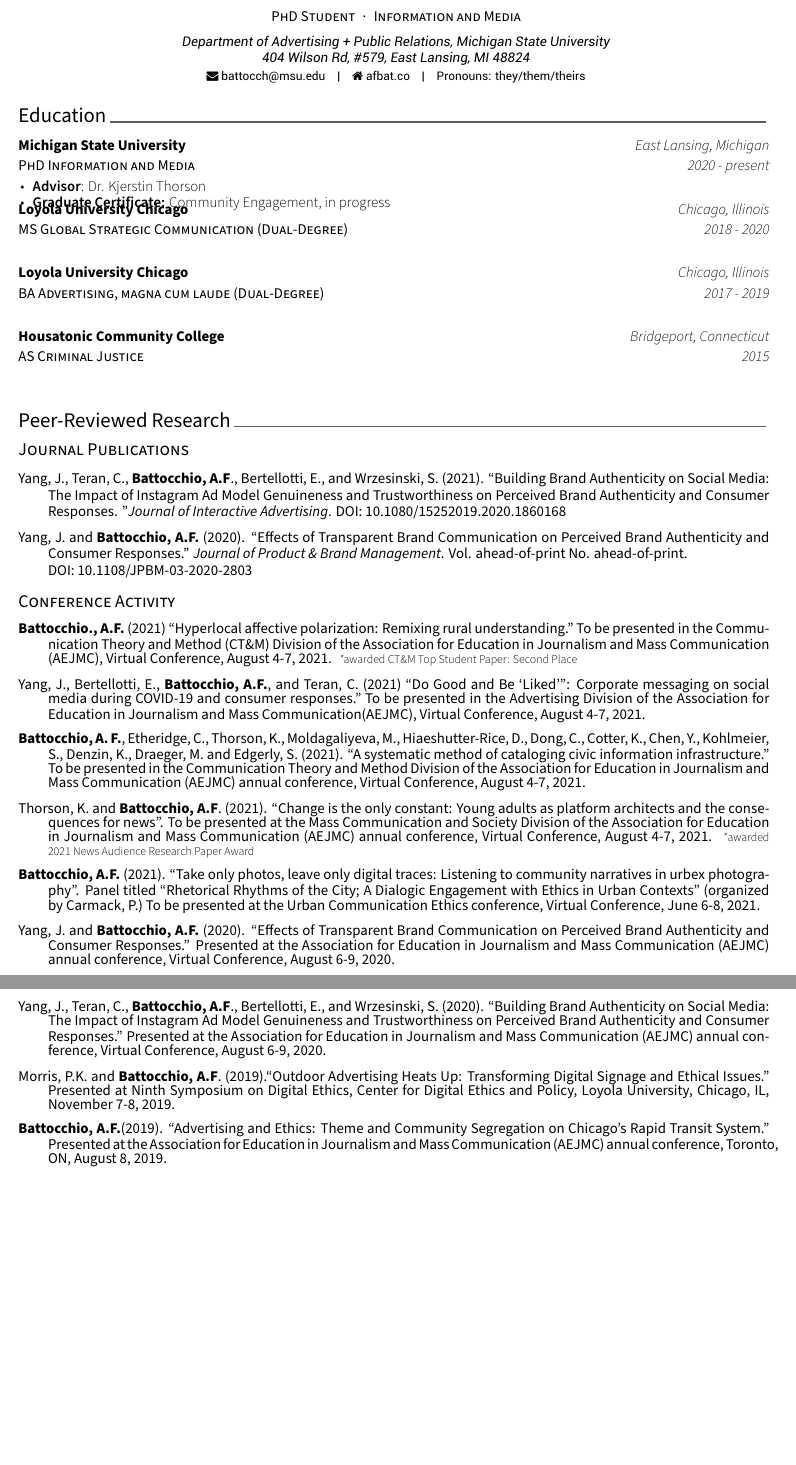
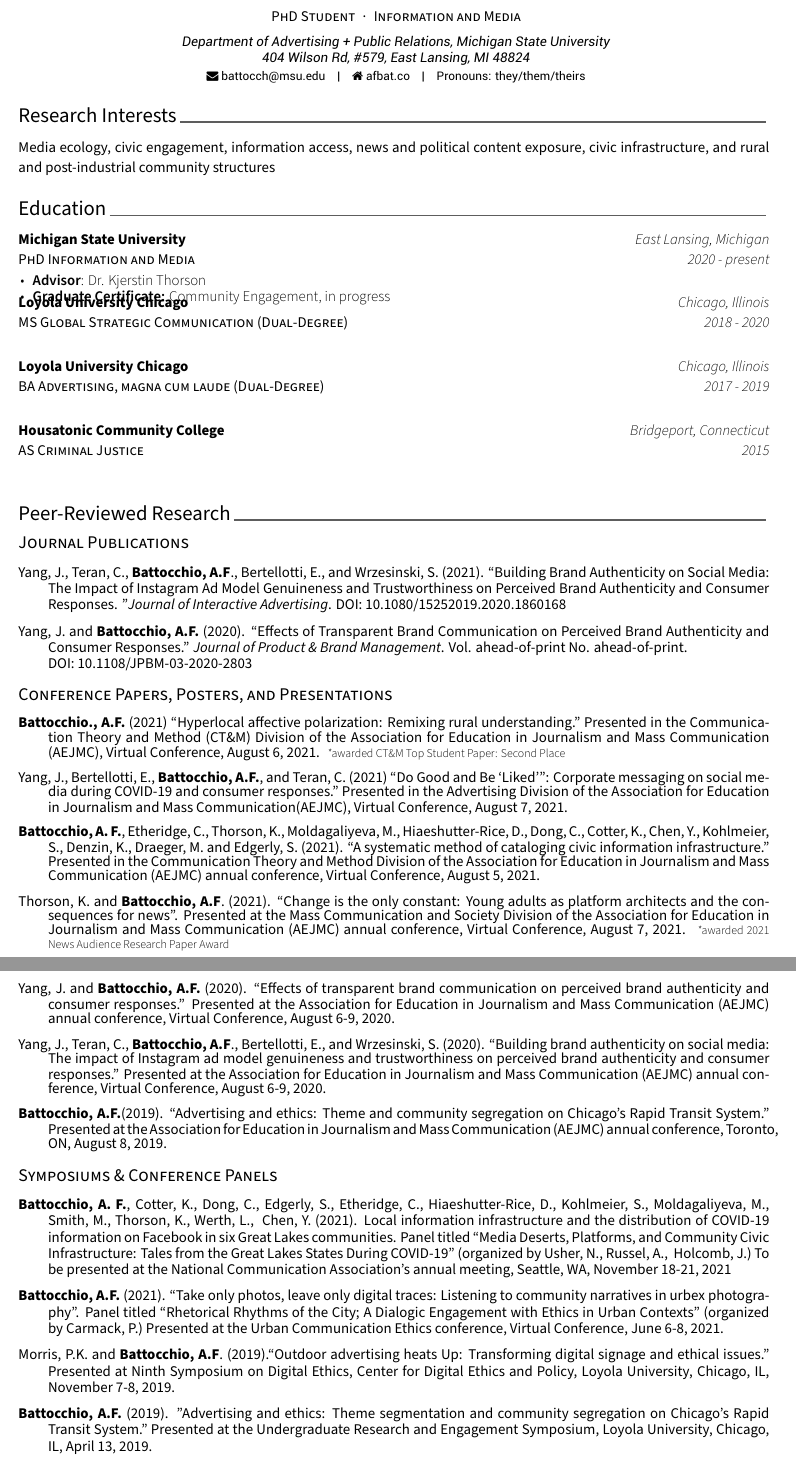
Before and after one commit to afbat/CV-Template, a LaTeX CV (cv.tex, which reads cv/education.tex, cv/publications.tex): two parts of pages 1 and 2 of 5, joined at a grey line, cut so that both start at the same text, the shorter picture padded with empty space. Compiled offline with XeLaTeX.

Commit message:
Updates from Overleaf

```diff
--- a/cv/education.tex
+++ b/cv/education.tex
@@ -1,6 +1,18 @@
 %-------------------------------------------------------------------------------
 %	SECTION TITLE
 %-------------------------------------------------------------------------------
+\cvsection{Research Interests}
+
+
+%-------------------------------------------------------------------------------
+%	CONTENT
+%-------------------------------------------------------------------------------
+ \begin{small} \color{black}
+ Media ecology, civic engagement, information access, news and political content exposure, civic infrastructure, and rural and post-industrial community structures
+\end{small}
+
+%---------------------------------------------------------
+
 \cvsection{Education}
 
 
--- a/cv/publications.tex
+++ b/cv/publications.tex
@@ -19,27 +19,38 @@
 \end{cvpubs}
 
 % %---------------------------------------------------------
-\cvsubsection{ Conference Activity}
+\cvsubsection{ Conference Papers, Posters, and Presentations}
 % %---------------------------------------------------------
 
 \begin{cvpubs}
-	\cvpub {\textbf{Battocchio., A.F. }(2021) “Hyperlocal affective polarization: Remixing rural understanding." To be presented in the Communication Theory and Method (CT\&M) Division of the Association for Education in Journalism and Mass Communication (AEJMC), Virtual Conference, August 4-7, 2021.} \scriptsize{\textit{*}awarded CT\&M Top Student Paper: Second Place}
+	\cvpub {\textbf{Battocchio., A.F. }(2021) “Hyperlocal affective polarization: Remixing rural understanding." Presented in the Communication Theory and Method (CT\&M) Division of the Association for Education in Journalism and Mass Communication (AEJMC), Virtual Conference, August 6, 2021.} \scriptsize{\textit{*}awarded CT\&M Top Student Paper: Second Place}
 
-    \cvpub {Yang, J., Bertellotti, E., \textbf{Battocchio, A.F.}, and Teran, C. (2021) “Do Good and Be ‘Liked'": Corporate messaging on social media during COVID-19 and consumer responses." To be presented in the Advertising Division of the Association for Education in Journalism and Mass Communication(AEJMC), Virtual Conference, August 4-7, 2021.}
+    \cvpub {Yang, J., Bertellotti, E., \textbf{Battocchio, A.F.}, and Teran, C. (2021) “Do Good and Be ‘Liked'": Corporate messaging on social media during COVID-19 and consumer responses." Presented in the Advertising Division of the Association for Education in Journalism and Mass Communication(AEJMC), Virtual Conference, August 7, 2021.}
 
-    \cvpub {\textbf{Battocchio, A. F.}, Etheridge, C., Thorson, K., Moldagaliyeva, M., Hiaeshutter-Rice, D., Dong, C., Cotter, K., Chen, Y., Kohlmeier, S., Denzin, K., Draeger, M. and Edgerly, S. (2021). “A systematic method of cataloging civic information infrastructure." To be presented in the Communication Theory and Method Division of the Association for Education in Journalism and Mass Communication (AEJMC) annual conference, Virtual Conference, August 4-7, 2021.}
+    \cvpub {\textbf{Battocchio, A. F.}, Etheridge, C., Thorson, K., Moldagaliyeva, M., Hiaeshutter-Rice, D., Dong, C., Cotter, K., Chen, Y., Kohlmeier, S., Denzin, K., Draeger, M. and Edgerly, S. (2021). “A systematic method of cataloging civic information infrastructure." Presented in the Communication Theory and Method Division of the Association for Education in Journalism and Mass Communication (AEJMC) annual conference, Virtual Conference, August 5, 2021.}
 
-       \cvpub {Thorson, K. and {\textbf{Battocchio, A.F}.} (2021). “Change is the only constant: Young adults as platform architects and the consequences for news”. To be presented at the Mass Communication and Society Division of the Association for Education in Journalism and Mass Communication (AEJMC) annual conference, Virtual Conference, August 4-7, 2021.} \scriptsize{\textit{*}awarded 2021 News Audience Research Paper Award}
+       \cvpub {Thorson, K. and {\textbf{Battocchio, A.F}.} (2021). “Change is the only constant: Young adults as platform architects and the consequences for news”. Presented at the Mass Communication and Society Division of the Association for Education in Journalism and Mass Communication (AEJMC) annual conference, Virtual Conference, August 7, 2021.} \scriptsize{\textit{*}awarded 2021 News Audience Research Paper Award}
 
-   \cvpub{\textbf{Battocchio, A.F.} (2021). “Take only photos, leave only digital traces: Listening to community narratives in urbex photography”. Panel titled “Rhetorical Rhythms of the City; A Dialogic Engagement with Ethics in Urban Contexts” (organized by Carmack, P.) To be presented at the Urban Communication Ethics conference, Virtual Conference, June 6-8, 2021.}
+    \cvpub{Yang, J. and \textbf{Battocchio, A.F. }(2020). “Effects of transparent brand communication on perceived brand authenticity and consumer responses.” Presented at the Association for Education in Journalism and Mass Communication (AEJMC) annual conference, Virtual Conference, August 6-9, 2020. }
 
-    \cvpub{Yang, J. and \textbf{Battocchio, A.F. }(2020). “Effects of Transparent Brand Communication on Perceived Brand Authenticity and Consumer Responses.” Presented at the Association for Education in Journalism and Mass Communication (AEJMC) annual conference, Virtual Conference, August 6-9, 2020. }
+    \cvpub{Yang, J., Teran, C., \textbf{Battocchio, A.F}., Bertellotti, E., and Wrzesinski, S. (2020). “Building brand authenticity on social media: The impact of Instagram ad model genuineness and trustworthiness on perceived brand authenticity and consumer responses.” Presented at the Association for Education in Journalism and Mass Communication (AEJMC) annual conference, Virtual Conference, August 6-9, 2020.}
 
-    \cvpub{Yang, J., Teran, C., \textbf{Battocchio, A.F}., Bertellotti, E., and Wrzesinski, S. (2020). “Building Brand Authenticity on Social Media: The Impact of Instagram Ad Model Genuineness and Trustworthiness on Perceived Brand Authenticity and Consumer Responses.” Presented at the Association for Education in Journalism and Mass Communication (AEJMC) annual conference, Virtual Conference, August 6-9, 2020.}
+    \cvpub{\textbf{Battocchio, A.F.}(2019). “Advertising and ethics: Theme and community segregation on Chicago’s Rapid Transit System.” Presented at the Association for Education in Journalism and Mass Communication (AEJMC) annual conference, Toronto, ON, August 8, 2019. }
 
-    \cvpub{Morris, P.K. and \textbf{Battocchio, A.F}. (2019).“Outdoor Advertising Heats Up: Transforming Digital Signage and Ethical Issues.” Presented at Ninth Symposium on Digital Ethics, Center for Digital Ethics and Policy, Loyola University, Chicago, IL, November 7-8, 2019. }
+\end{cvpubs}
 
-    \cvpub{\textbf{Battocchio, A.F.}(2019). “Advertising and Ethics: Theme and Community Segregation on Chicago’s Rapid Transit System.” Presented at the Association for Education in Journalism and Mass Communication (AEJMC) annual conference, Toronto, ON, August 8, 2019. }
+\cvsubsection{Symposiums \& Conference Panels}
+% %---------------------------------------------------------
+
+\begin{cvpubs}
+   \cvpub{\textbf{Battocchio, A. F.}, Cotter, K., Dong, C., Edgerly, S., Etheridge, C., Hiaeshutter-Rice, D., Kohlmeier, S., Moldagaliyeva, M., Smith, M., Thorson, K., Werth, L., & Chen, Y. (2021). Local information infrastructure and the distribution of COVID-19 information on Facebook in six Great Lakes communities. Panel titled “Media Deserts, Platforms, and Community Civic Infrastructure: Tales from the Great Lakes States During COVID-19” (organized by Usher, N., Russel, A., & Holcomb, J.) To be presented at the  National Communication Association’s annual meeting, Seattle, WA, November 18-21, 2021}
+
+   \cvpub{\textbf{Battocchio, A.F.} (2021). “Take only photos, leave only digital traces: Listening to community narratives in urbex photography”. Panel titled “Rhetorical Rhythms of the City; A Dialogic Engagement with Ethics in Urban Contexts” (organized by Carmack, P.) Presented at the Urban Communication Ethics conference, Virtual Conference, June 6-8, 2021.}
+
+    \cvpub{Morris, P.K. and \textbf{Battocchio, A.F}. (2019).“Outdoor advertising heats Up: Transforming digital signage and ethical issues.” Presented at Ninth Symposium on Digital Ethics, Center for Digital Ethics and Policy, Loyola University, Chicago, IL, November 7-8, 2019. }
+
+    \cvpub{\textbf{Battocchio, A.F.} (2019). "Advertising and ethics: Theme segmentation and community segregation on Chicago's Rapid Transit System." Presented at the Undergraduate Research and Engagement Symposium, Loyola University, Chicago, IL, April 13, 2019.}
+
 \end{cvpubs}
 
 % %---------------------------------------------------------
```
Also changed, not shown: cv/extracurricular.tex (+5 -4 lines), cv/honors.tex (+1 -0 lines).
